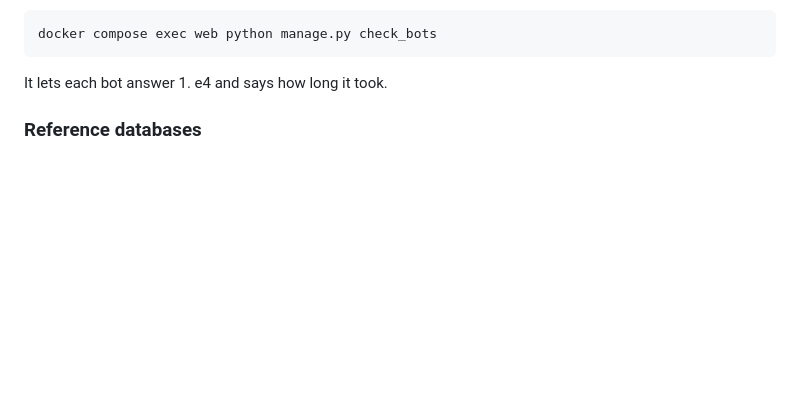
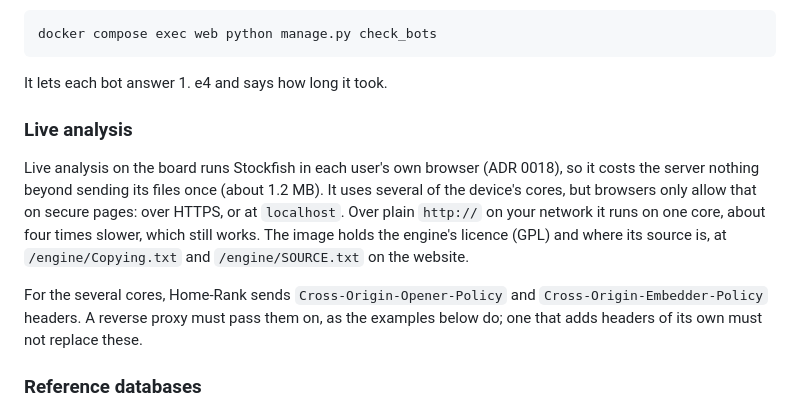
Before and after one commit to januhrhammer/Home-Rank, a Markdown page: docs/self-hosting.md, the part around the change. Drawn GitHub-style; blank space fills up the shorter version.

Commit message:
docs: describe live analysis and annotations (#98)
Step 5 of M9:

- README: live analysis on the board and annotating your games are in.
- self-hosting, "Live analysis": Stockfish runs in each user's browser
  and costs the server nothing but its 1.2 MB of files. Browsers allow
  its several threads only on secure pages (HTTPS, or localhost); over
  plain http:// on a home network it runs on one core, about four times
  slower. Reverse proxies must pass Home-Rank's
  Cross-Origin-Opener-Policy and Cross-Origin-Embedder-Policy headers
  on. Where the engine's licence and source are.

````diff
--- a/docs/self-hosting.md
+++ b/docs/self-hosting.md
@@ -147,6 +147,19 @@ docker compose exec web python manage.py check_bots
 ```
 
 It lets each bot answer 1. e4 and says how long it took.
+
+### Live analysis
+
+Live analysis on the board runs Stockfish in each user's own browser (ADR 0018), so it costs the
+server nothing beyond sending its files once (about 1.2 MB). It uses several of the device's
+cores, but browsers only allow that on secure pages: over HTTPS, or at `localhost`. Over plain
+`http://` on your network it runs on one core, about four times slower, which still works. The
+image holds the engine's licence (GPL) and where its source is, at `/engine/Copying.txt` and
+`/engine/SOURCE.txt` on the website.
+
+For the several cores, Home-Rank sends `Cross-Origin-Opener-Policy` and
+`Cross-Origin-Embedder-Policy` headers. A reverse proxy must pass them on, as the examples below
+do; one that adds headers of its own must not replace these.
 
 ### Reference databases
 
````
Also changed, not shown: README.md (+4 -2 lines).
